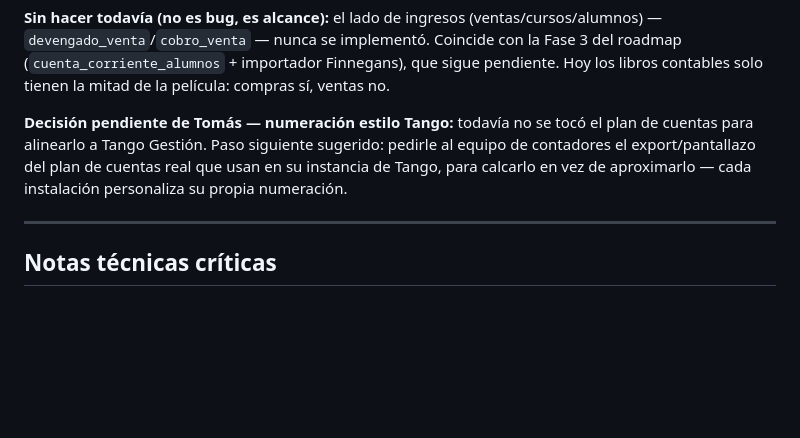
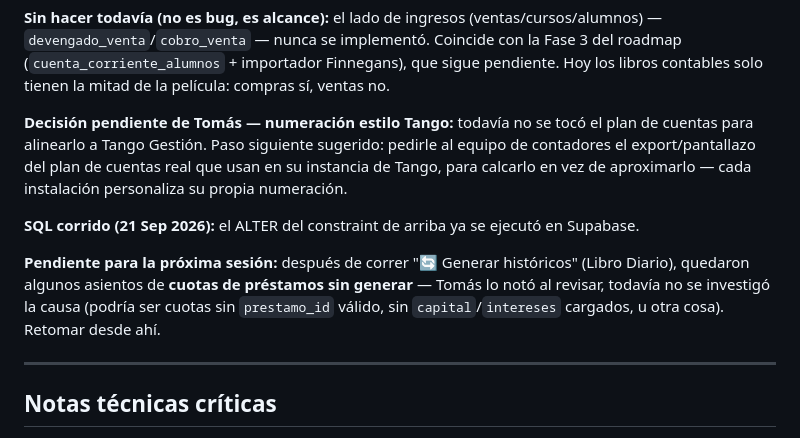
Before and after one commit to tomaslarran/METANOIASMX, a Markdown page: CLAUDE.md, the part around the change. Drawn GitHub-style; blank space fills up the shorter version.

Commit message:
docs: SQL contable corrido + pendiente cuotas de prestamos sin asiento
Co-Authored-By: Claude Sonnet 5 <noreply@anthropic.com>

```diff
--- a/CLAUDE.md
+++ b/CLAUDE.md
@@ -1221,6 +1221,10 @@ ALTER TABLE asientos_contables ADD CONSTRAINT asientos_contables_tipo_check
 
 **Decisión pendiente de Tomás — numeración estilo Tango:** todavía no se tocó el plan de cuentas para alinearlo a Tango Gestión. Paso siguiente sugerido: pedirle al equipo de contadores el export/pantallazo del plan de cuentas real que usan en su instancia de Tango, para calcarlo en vez de aproximarlo — cada instalación personaliza su propia numeración.
 
+**SQL corrido (21 Sep 2026):** el ALTER del constraint de arriba ya se ejecutó en Supabase.
+
+**Pendiente para la próxima sesión:** después de correr "🔄 Generar históricos" (Libro Diario), quedaron algunos asientos de **cuotas de préstamos sin generar** — Tomás lo notó al revisar, todavía no se investigó la causa (podría ser cuotas sin `prestamo_id` válido, sin `capital`/`intereses` cargados, u otra cosa). Retomar desde ahí.
+
 ---
 
 ## Notas técnicas críticas
```
